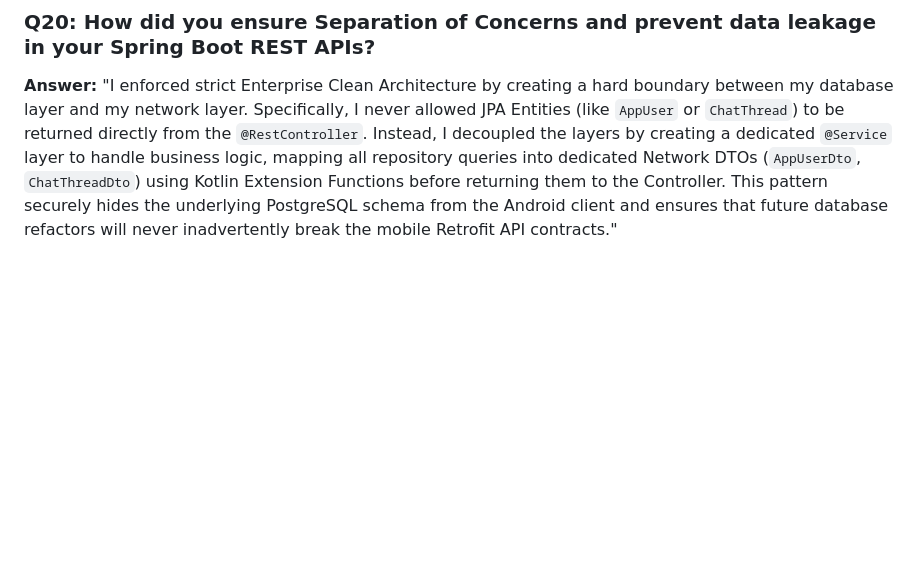
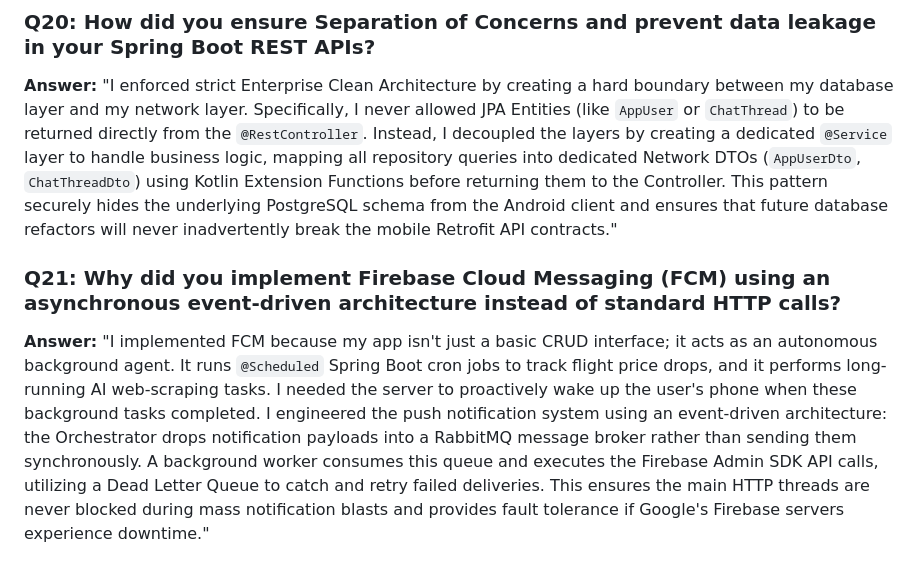
Before and after one commit to ArnabKrJana/Cousin-In-The-City, a Markdown page: implementation_plan.md, the part around the change. Rendered like a GitHub page; blank space fills up the shorter version.

Commit message:
docs: add FCM architectural interview question

```diff
--- a/implementation_plan.md
+++ b/implementation_plan.md
@@ -179,3 +179,6 @@ Since fault-tolerance is a critical enterprise pattern, here are the core Resili
 
 ### Q20: How did you ensure Separation of Concerns and prevent data leakage in your Spring Boot REST APIs?
 **Answer:** "I enforced strict Enterprise Clean Architecture by creating a hard boundary between my database layer and my network layer. Specifically, I never allowed JPA Entities (like `AppUser` or `ChatThread`) to be returned directly from the `@RestController`. Instead, I decoupled the layers by creating a dedicated `@Service` layer to handle business logic, mapping all repository queries into dedicated Network DTOs (`AppUserDto`, `ChatThreadDto`) using Kotlin Extension Functions before returning them to the Controller. This pattern securely hides the underlying PostgreSQL schema from the Android client and ensures that future database refactors will never inadvertently break the mobile Retrofit API contracts."
+
+### Q21: Why did you implement Firebase Cloud Messaging (FCM) using an asynchronous event-driven architecture instead of standard HTTP calls?
+**Answer:** "I implemented FCM because my app isn't just a basic CRUD interface; it acts as an autonomous background agent. It runs `@Scheduled` Spring Boot cron jobs to track flight price drops, and it performs long-running AI web-scraping tasks. I needed the server to proactively wake up the user's phone when these background tasks completed. I engineered the push notification system using an event-driven architecture: the Orchestrator drops notification payloads into a RabbitMQ message broker rather than sending them synchronously. A background worker consumes this queue and executes the Firebase Admin SDK API calls, utilizing a Dead Letter Queue to catch and retry failed deliveries. This ensures the main HTTP threads are never blocked during mass notification blasts and provides fault tolerance if Google's Firebase servers experience downtime."
```
